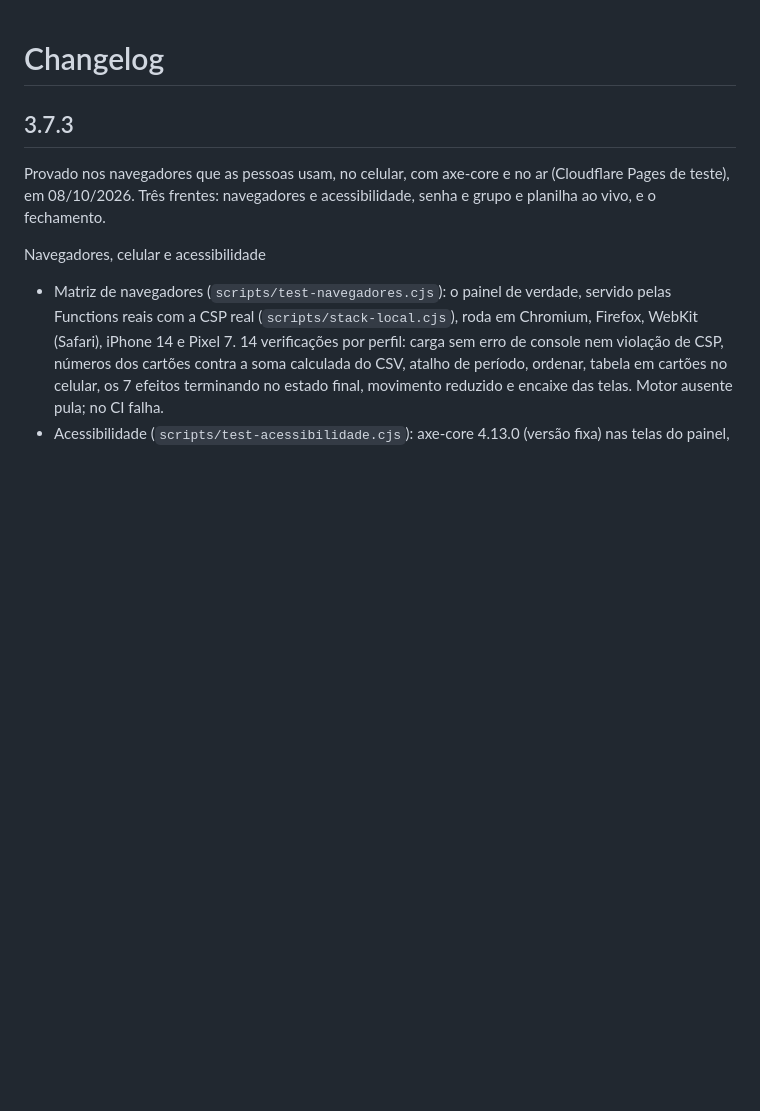
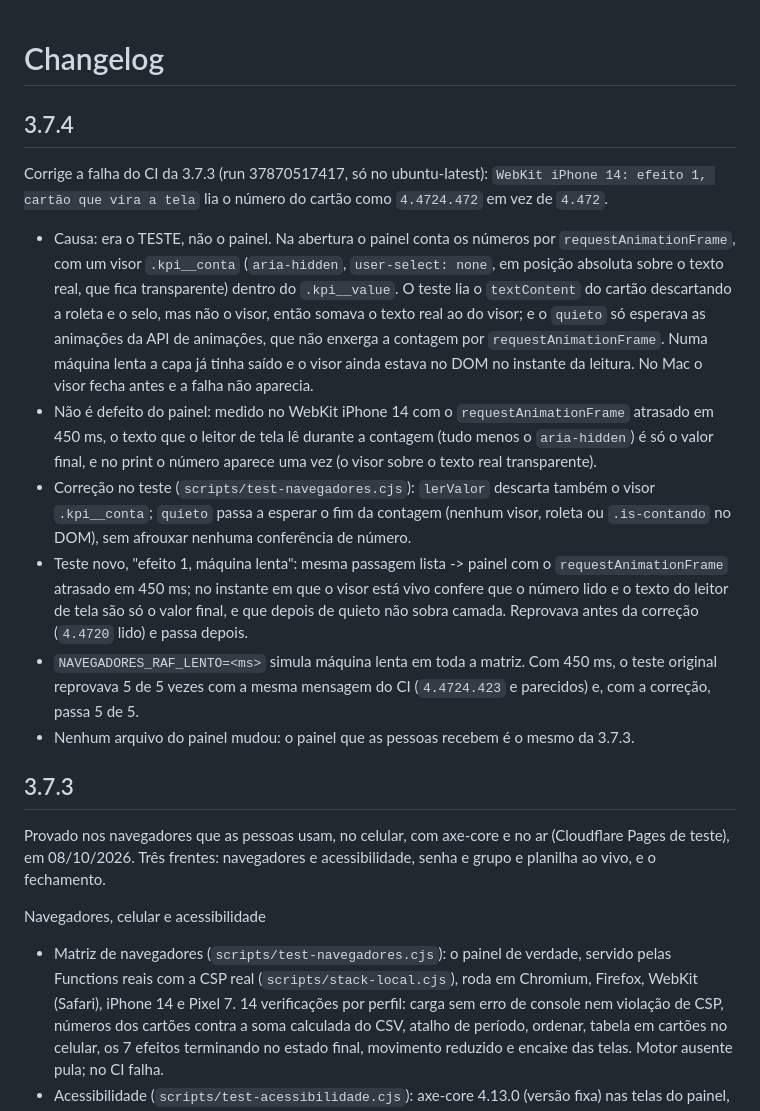
Before and after one commit to ojuliocouto/skill-criador-dash, a Markdown page: CHANGELOG.md, the part around the change. Drawn GitHub-style; blank space fills up the shorter version.

```diff
--- a/CHANGELOG.md
+++ b/CHANGELOG.md
@@ -1,4 +1,15 @@
 # Changelog
+
+## 3.7.4
+
+Corrige a falha do CI da 3.7.3 (run 37870517417, só no ubuntu-latest): `WebKit iPhone 14: efeito 1, cartão que vira a tela` lia o número do cartão como `4.4724.472` em vez de `4.472`.
+
+- Causa: era o TESTE, não o painel. Na abertura o painel conta os números por `requestAnimationFrame`, com um visor `.kpi__conta` (`aria-hidden`, `user-select: none`, em posição absoluta sobre o texto real, que fica transparente) dentro do `.kpi__value`. O teste lia o `textContent` do cartão descartando a roleta e o selo, mas não o visor, então somava o texto real ao do visor; e o `quieto` só esperava as animações da API de animações, que não enxerga a contagem por `requestAnimationFrame`. Numa máquina lenta a capa já tinha saído e o visor ainda estava no DOM no instante da leitura. No Mac o visor fecha antes e a falha não aparecia.
+- Não é defeito do painel: medido no WebKit iPhone 14 com o `requestAnimationFrame` atrasado em 450 ms, o texto que o leitor de tela lê durante a contagem (tudo menos o `aria-hidden`) é só o valor final, e no print o número aparece uma vez (o visor sobre o texto real transparente).
+- Correção no teste (`scripts/test-navegadores.cjs`): `lerValor` descarta também o visor `.kpi__conta`; `quieto` passa a esperar o fim da contagem (nenhum visor, roleta ou `.is-contando` no DOM), sem afrouxar nenhuma conferência de número.
+- Teste novo, "efeito 1, máquina lenta": mesma passagem lista -> painel com o `requestAnimationFrame` atrasado em 450 ms; no instante em que o visor está vivo confere que o número lido e o texto do leitor de tela são só o valor final, e que depois de quieto não sobra camada. Reprovava antes da correção (`4.4720` lido) e passa depois.
+- `NAVEGADORES_RAF_LENTO=<ms>` simula máquina lenta em toda a matriz. Com 450 ms, o teste original reprovava 5 de 5 vezes com a mesma mensagem do CI (`4.4724.423` e parecidos) e, com a correção, passa 5 de 5.
+- Nenhum arquivo do painel mudou: o painel que as pessoas recebem é o mesmo da 3.7.3.
 
 ## 3.7.3
 
```
Also changed, not shown: README.md (+4 -0 lines), SKILL.md (+1 -1 lines).
